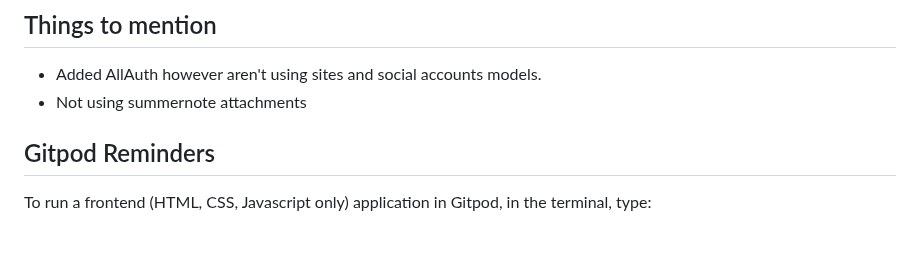
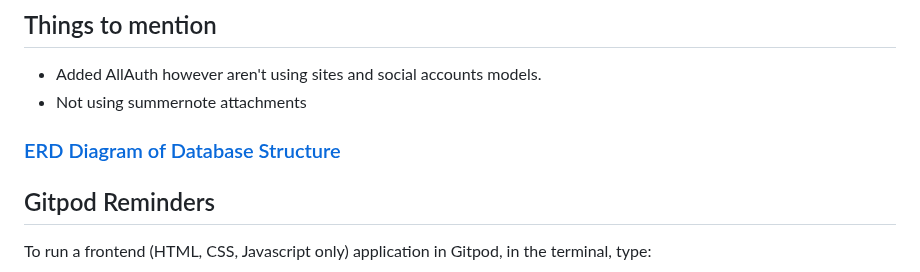
Before and after one commit to cjphawes/restaurant-booking-system, a Markdown page: README.md, the part around the change. Rendered like a GitHub page; blank space fills up the shorter version.

Commit message:
docs:add link to erd md file

```diff
--- a/README.md
+++ b/README.md
@@ -33,6 +33,8 @@ Take a look at my website KUIDAORE
 ## Things to mention
 - Added AllAuth however aren't using sites and social accounts models.
 - Not using summernote attachments
+
+### [ERD Diagram of Database Structure](/ERDDIAGRAM.md)
 
 ## Gitpod Reminders
 
```
